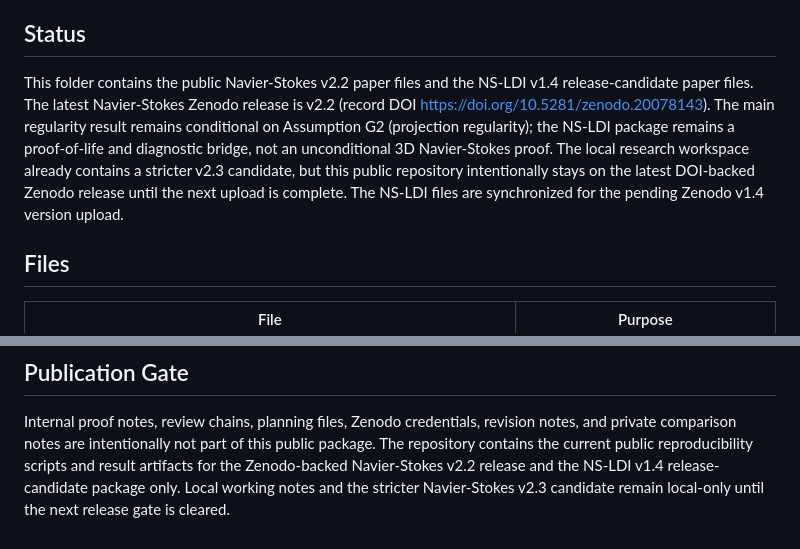
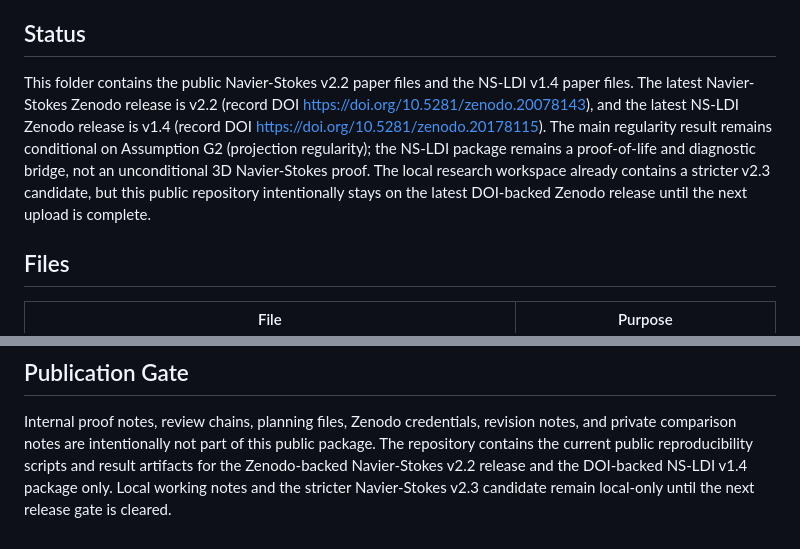
Before and after one commit to research-line/functional-stability-theory, a Markdown page: fst-physics/navier-stokes/README.md, 2 parts joined by grey strips. GitHub-like rendering.

Commit message:
Record NS-LDI Zenodo v1.4 release

```diff
--- a/fst-physics/navier-stokes/README.md
+++ b/fst-physics/navier-stokes/README.md
@@ -9,14 +9,15 @@ NS-LDI concept DOI: <https://doi.org/10.5281/zenodo.19056807>
 ## Status
 
 This folder contains the public Navier-Stokes v2.2 paper files and
-the NS-LDI v1.4 release-candidate paper files. The latest Navier-Stokes Zenodo release is
-v2.2 (record DOI <https://doi.org/10.5281/zenodo.20078143>). The main regularity result remains conditional on Assumption G2
+the NS-LDI v1.4 paper files. The latest Navier-Stokes Zenodo release is
+v2.2 (record DOI <https://doi.org/10.5281/zenodo.20078143>), and the
+latest NS-LDI Zenodo release is v1.4 (record DOI
+<https://doi.org/10.5281/zenodo.20178115>). The main regularity result remains conditional on Assumption G2
 (projection regularity); the NS-LDI package remains a proof-of-life and
 diagnostic bridge, not an unconditional 3D Navier-Stokes proof.
 The local research workspace already contains a stricter v2.3 candidate, but
 this public repository intentionally stays on the latest DOI-backed Zenodo
-release until the next upload is complete. The NS-LDI files are synchronized
-for the pending Zenodo v1.4 version upload.
+release until the next upload is complete.
 
 ## Files
 
@@ -58,6 +59,6 @@ Internal proof notes, review chains, planning files, Zenodo credentials,
 revision notes, and private comparison notes are intentionally not part of this
 public package. The repository contains the current public reproducibility
 scripts and result artifacts for the Zenodo-backed Navier-Stokes v2.2 release
-and the NS-LDI v1.4 release-candidate package only. Local working notes and the
+and the DOI-backed NS-LDI v1.4 package only. Local working notes and the
 stricter Navier-Stokes v2.3 candidate remain local-only until the next release
 gate is cleared.
```
